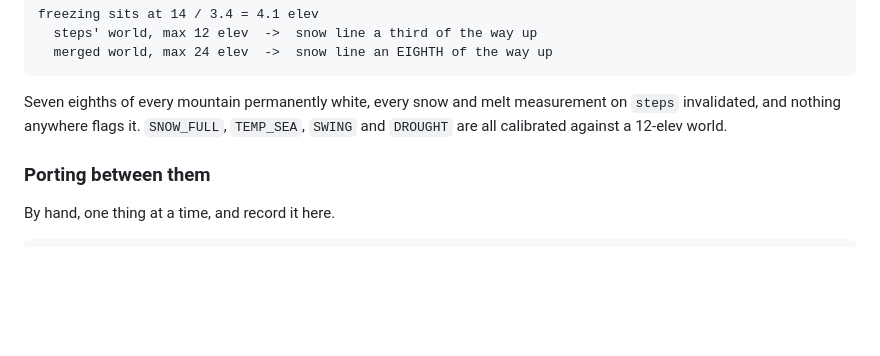
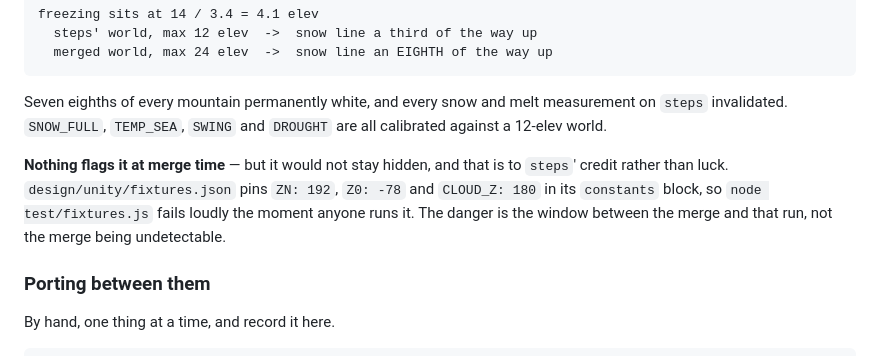
Before and after one commit to erhanturel/mountains-in-a-pot, a Markdown page: CLAUDE.md, the part around the change. Drawn GitHub-style; blank space fills up the shorter version.

Commit message:
The merge landmine is not silent, and that is by design
I wrote that nothing anywhere flags a steps/main merge. Overstated.
design/unity/fixtures.json pins ZN, Z0 and CLOUD_Z in its constants block, so
node test/fixtures.js fails loudly the moment it is run. The real exposure is
the window between merging and running it, not undetectability.

Co-Authored-By: Claude Opus 5 <noreply@anthropic.com>

````diff
--- a/CLAUDE.md
+++ b/CLAUDE.md
@@ -155,9 +155,15 @@ freezing sits at 14 / 3.4 = 4.1 elev
   merged world, max 24 elev  ->  snow line an EIGHTH of the way up
 ```
 
-Seven eighths of every mountain permanently white, every snow and melt
-measurement on `steps` invalidated, and nothing anywhere flags it. `SNOW_FULL`,
-`TEMP_SEA`, `SWING` and `DROUGHT` are all calibrated against a 12-elev world.
+Seven eighths of every mountain permanently white, and every snow and melt
+measurement on `steps` invalidated. `SNOW_FULL`, `TEMP_SEA`, `SWING` and
+`DROUGHT` are all calibrated against a 12-elev world.
+
+**Nothing flags it at merge time** — but it would not stay hidden, and that is
+to `steps`' credit rather than luck. `design/unity/fixtures.json` pins
+`ZN: 192`, `Z0: -78` and `CLOUD_Z: 180` in its `constants` block, so
+`node test/fixtures.js` fails loudly the moment anyone runs it. The danger is
+the window between the merge and that run, not the merge being undetectable.
 
 ### Porting between them
 
````
